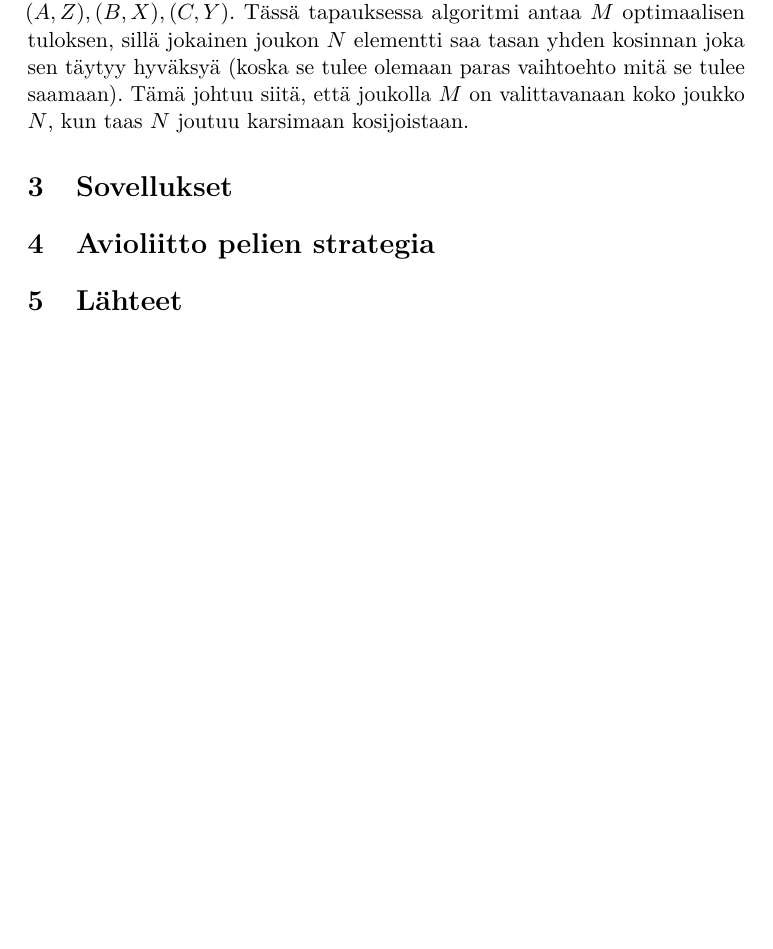
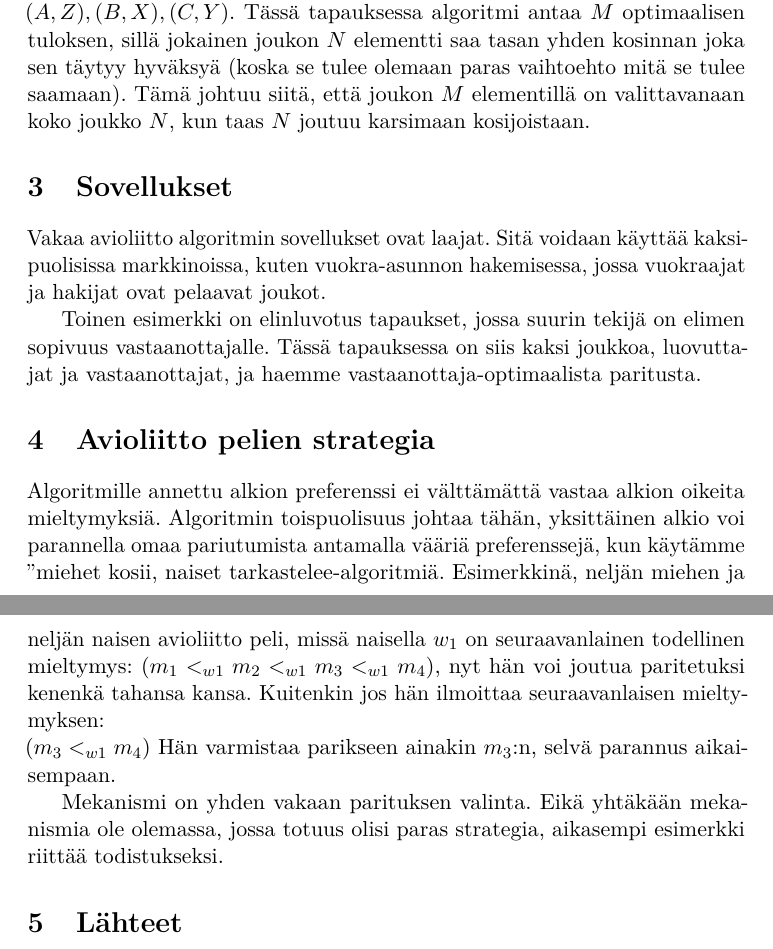
Before and after one commit to anis-moubarik/kandi, a LaTeX document (referaatti.tex): part of page 4 of 4 before the commit and two parts of pages 4 and 5 of 5 after it, the two joined at a grey line, cut so that both start at the same text, the shorter picture padded with empty space. Compiled offline with pdfLaTeX.

Commit message:
sovellukset ja strategiat

```diff
--- a/referaatti.tex
+++ b/referaatti.tex
@@ -147,12 +147,21 @@ Aiemmista tuloksista näemme, että jokaisesta avioliitto pelistä löytyy ainak
 Olkoon meillä joukko $M = \{A, B, C\}$ ja $N = \{X, Y, Z\}$. Heidän preferenssit menevät seuraavanlaisesti:\\
 $A: Y \leftarrow X \leftarrow Z$, $B: Z \leftarrow Y \leftarrow X$, $C: X \leftarrow Z \leftarrow Y$ \\
 $X: B \leftarrow A \leftarrow C$, $Y: C \leftarrow B \leftarrow A$, $Z: A \leftarrow C \leftarrow B$ \\
-Meillä on nyt kolme mahdollista vakaata paritusta. $M$ saa ykkösvalintansa ja $N$ kolmannen, $(A, Y), (B, Z), (C, X)$. Molemmat saavat toiseksi parhaan valinnan, $(A, X), (B, Y), (C, Z)$. $N$ saa ykkösvalinnan ja $M$ kolmannen, $(A, Z), (B, X), (C, Y)$. Tässä tapauksessa algoritmi antaa $M$ optimaalisen tuloksen, sillä jokainen joukon $N$ elementti saa tasan yhden kosinnan joka sen täytyy hyväksyä (koska se tulee olemaan paras vaihtoehto mitä se tulee saamaan). Tämä johtuu siitä, että joukolla $M$ on valittavanaan koko joukko $N$, kun taas $N$ joutuu karsimaan kosijoistaan.
+Meillä on nyt kolme mahdollista vakaata paritusta. $M$ saa ykkösvalintansa ja $N$ kolmannen, $(A, Y), (B, Z), (C, X)$. Molemmat saavat toiseksi parhaan valinnan, $(A, X), (B, Y), (C, Z)$. $N$ saa ykkösvalinnan ja $M$ kolmannen, $(A, Z), (B, X), (C, Y)$. Tässä tapauksessa algoritmi antaa $M$ optimaalisen tuloksen, sillä jokainen joukon $N$ elementti saa tasan yhden kosinnan joka sen täytyy hyväksyä (koska se tulee olemaan paras vaihtoehto mitä se tulee saamaan). Tämä johtuu siitä, että joukon $M$ elementillä on valittavanaan koko joukko $N$, kun taas $N$ joutuu karsimaan kosijoistaan.
 
 \section{Sovellukset}
+Vakaa avioliitto algoritmin sovellukset ovat laajat. Sitä voidaan käyttää kaksipuolisissa markkinoissa, kuten vuokra-asunnon hakemisessa, jossa vuokraajat ja hakijat ovat pelaavat joukot.
+
+Toinen esimerkki on elinluvotus tapaukset, jossa suurin tekijä on elimen sopivuus vastaanottajalle. Tässä tapauksessa on siis kaksi joukkoa, luovuttajat ja vastaanottajat, ja haemme vastaanottaja-optimaalista paritusta.
+
 
 \section{Avioliitto pelien strategia}
+Algoritmille annettu alkion preferenssi ei välttämättä vastaa alkion oikeita mieltymyksiä. Algoritmin toispuolisuus johtaa tähän, yksittäinen alkio voi parannella omaa pariutumista antamalla vääriä preferenssejä, kun käytämme "miehet kosii, naiset tarkastelee" -algoritmiä.
+Esimerkkinä, neljän miehen ja neljän naisen avioliitto peli, missä naisella $w_{1}$ on seuraavanlainen todellinen mieltymys:
+$(m_{1} <_{w1} m_{2} <_{w1} m_{3} <_{w1} m_{4})$, nyt hän voi joutua paritetuksi kenenkä tahansa kansa. Kuitenkin jos hän ilmoittaa seuraavanlaisen mieltymyksen: \\
+$(m_{3} <_{w1} m_{4})$ Hän varmistaa parikseen ainakin $m_{3}$:n, selvä parannus aikaisempaan.
 
+Mekanismi on yhden vakaan parituksen valinta. Eikä yhtäkään mekanismia ole olemassa, jossa totuus olisi paras strategia, aikasempi esimerkki riittää todistukseksi.
 
 
 % --- Back matter ---
```
Also changed, not shown: referaatti.pdf.
